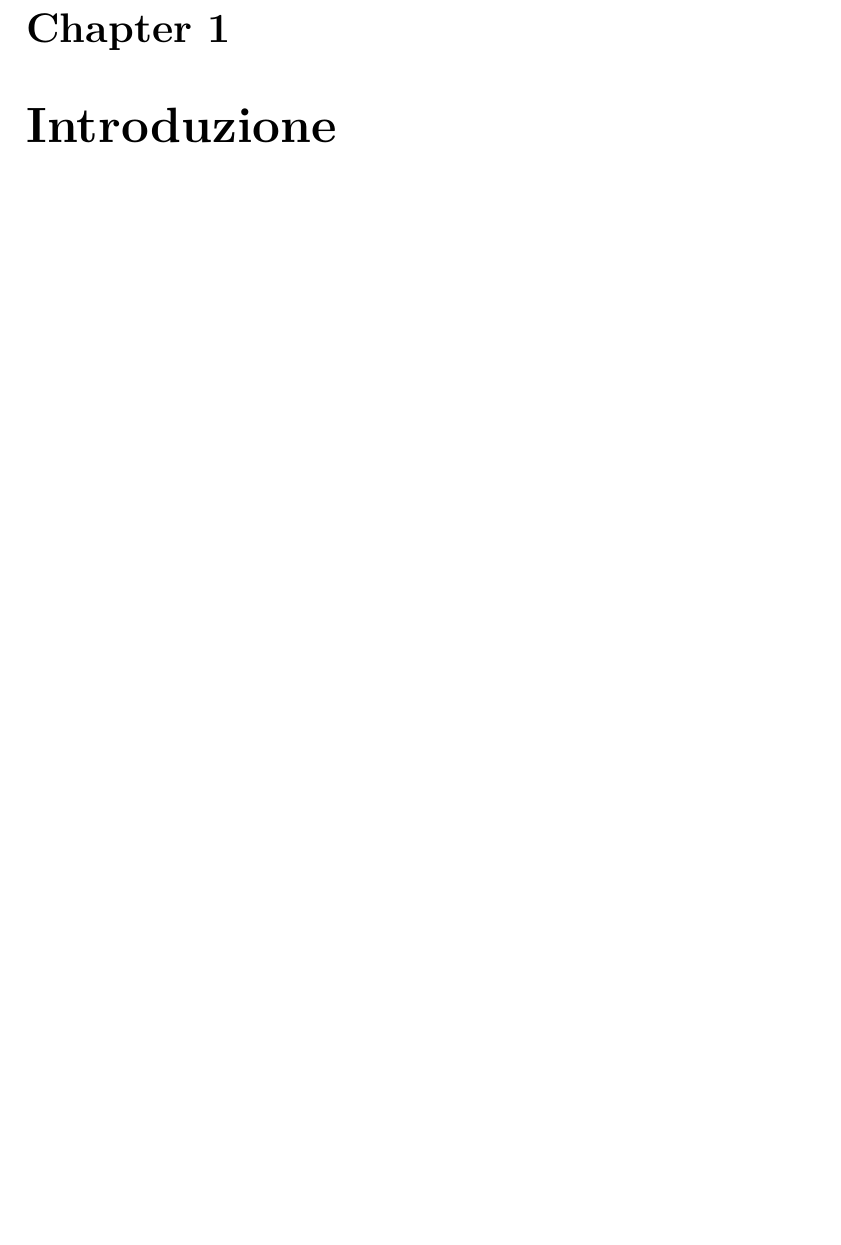
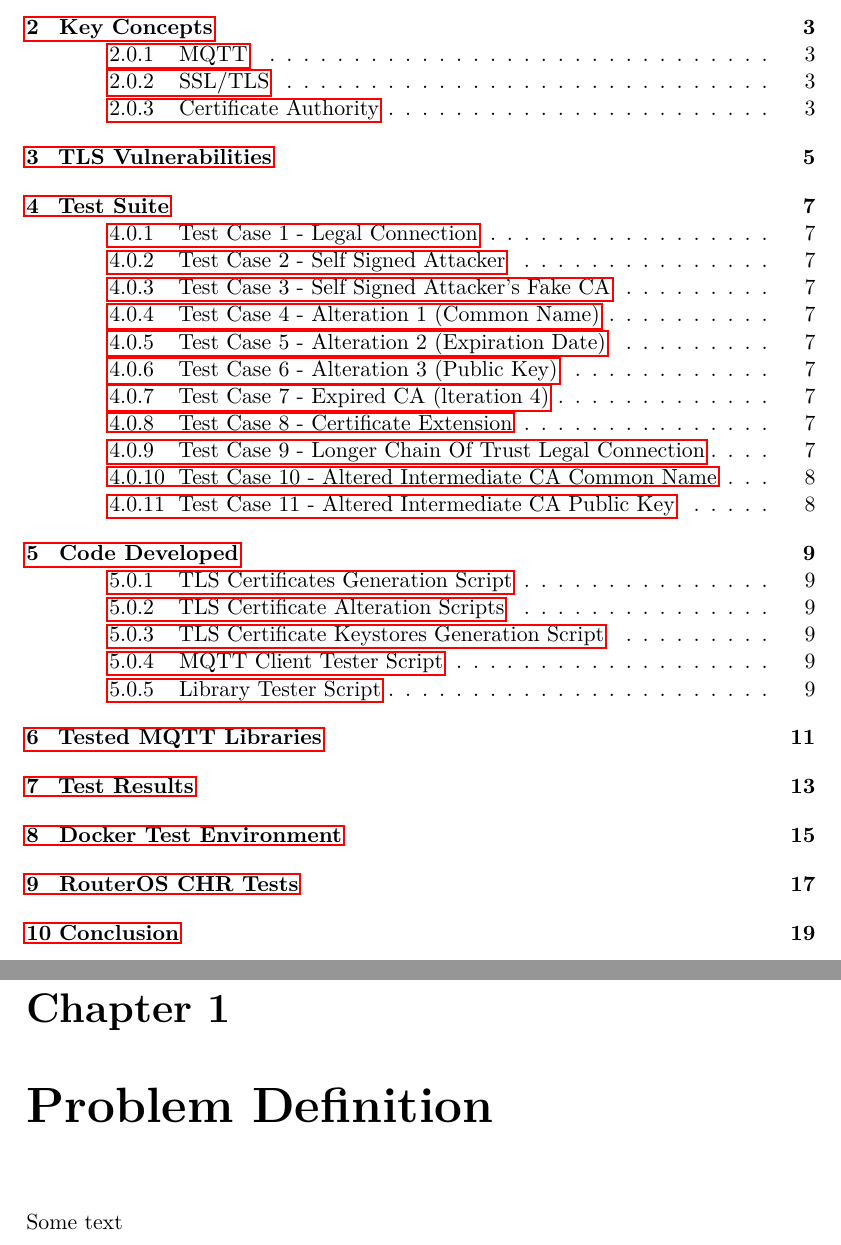
Before and after one commit to RadekDiLuca/bachelor-internship-report, a LaTeX thesis (internship-report.tex): part of page 5 of 6 before the commit and two parts of pages 3 and 5 of 24 after it, the two joined at a grey line, cut at the place of the change, the shorter picture padded with empty space. The pictures show the PDF file internship-report.pdf that the author committed with the source.

Commit message:
feat: update internship report table of contents

```diff
--- a/internship-report.tex
+++ b/internship-report.tex
@@ -18,7 +19,35 @@
 \maketitle
 \tableofcontents
 \mainmatter
-\chapter{Introduzione} ...
+\chapter{Problem Definition} Some text
+\chapter{Key Concepts} ...
+\subsection{MQTT} ...
+\subsection{SSL/TLS} ...
+\subsection{Certificate Authority} ...
+\chapter{TLS Vulnerabilities} ...
+\chapter{Test Suite} ...
+\subsection{Test Case 1 - Legal Connection} ...
+\subsection{Test Case 2 - Self Signed Attacker} ...
+\subsection{Test Case 3 - Self Signed Attacker's Fake CA} ...
+\subsection{Test Case 4 - Alteration 1 (Common Name)} ...
+\subsection{Test Case 5 - Alteration 2 (Expiration Date)} ...
+\subsection{Test Case 6 - Alteration 3 (Public Key)} ...
+\subsection{Test Case 7 - Expired CA (lteration 4)} ...
+\subsection{Test Case 8 - Certificate Extension} ...
+\subsection{Test Case 9 - Longer Chain Of Trust Legal Connection} ...
+\subsection{Test Case 10 - Altered Intermediate CA Common Name} ...
+\subsection{Test Case 11 - Altered Intermediate CA Public Key} ...
+\chapter{Code Developed} ...
+\subsection{TLS Certificates Generation Script} ...
+\subsection{TLS Certificate Alteration Scripts} ...
+\subsection{TLS Certificate Keystores Generation Script} ...
+\subsection{MQTT Client Tester Script} ...
+\subsection{Library Tester Script} ...
+\chapter{Tested MQTT Libraries} ...
+\chapter{Test Results} ...
+\chapter{Docker Test Environment} ...
+\chapter{RouterOS CHR Tests} ...
+\chapter{Conclusion} ...
 \backmatter
 \cleardoublepage
 \phantomsection % Give this command only if hyperref is loaded
```
Also changed, not shown: internship-report.pdf, internship-report.tex (1 more changed lines), 6 other files.
